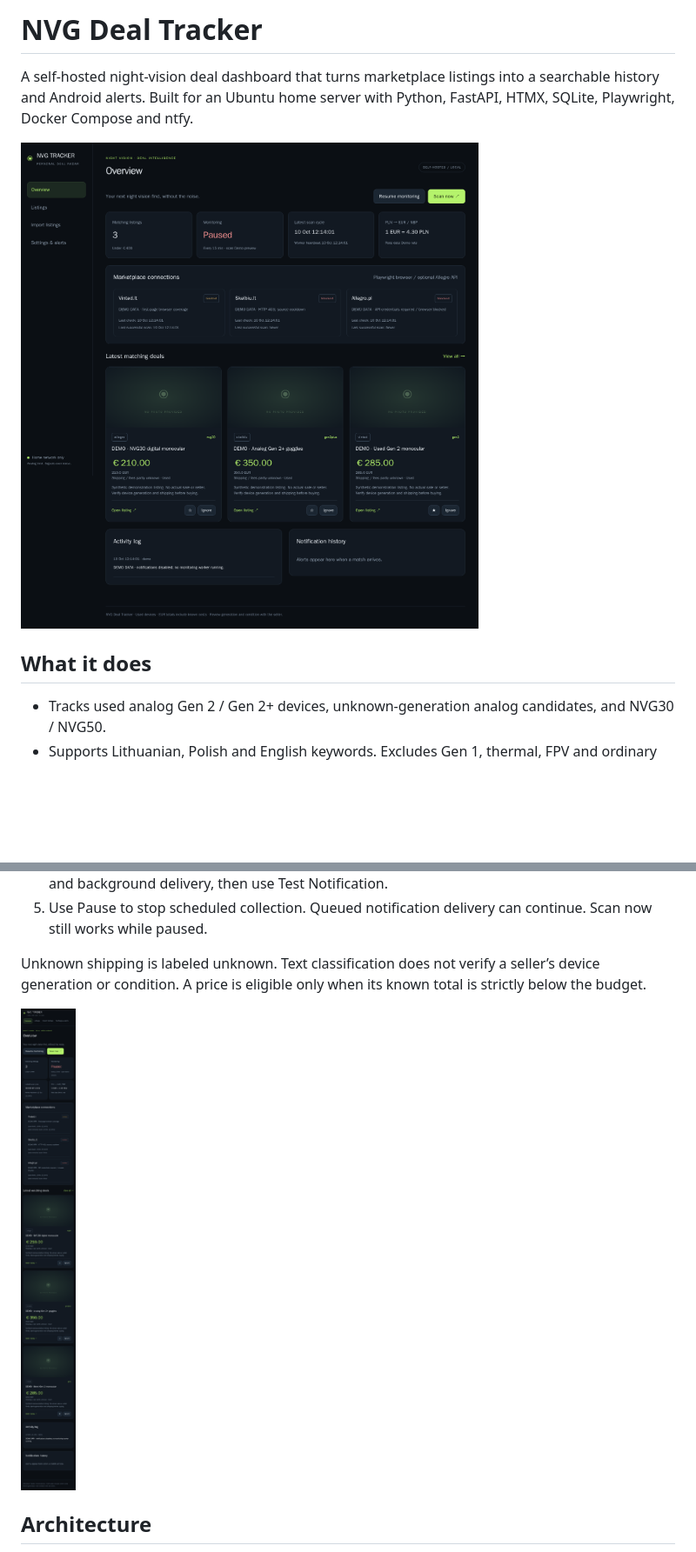
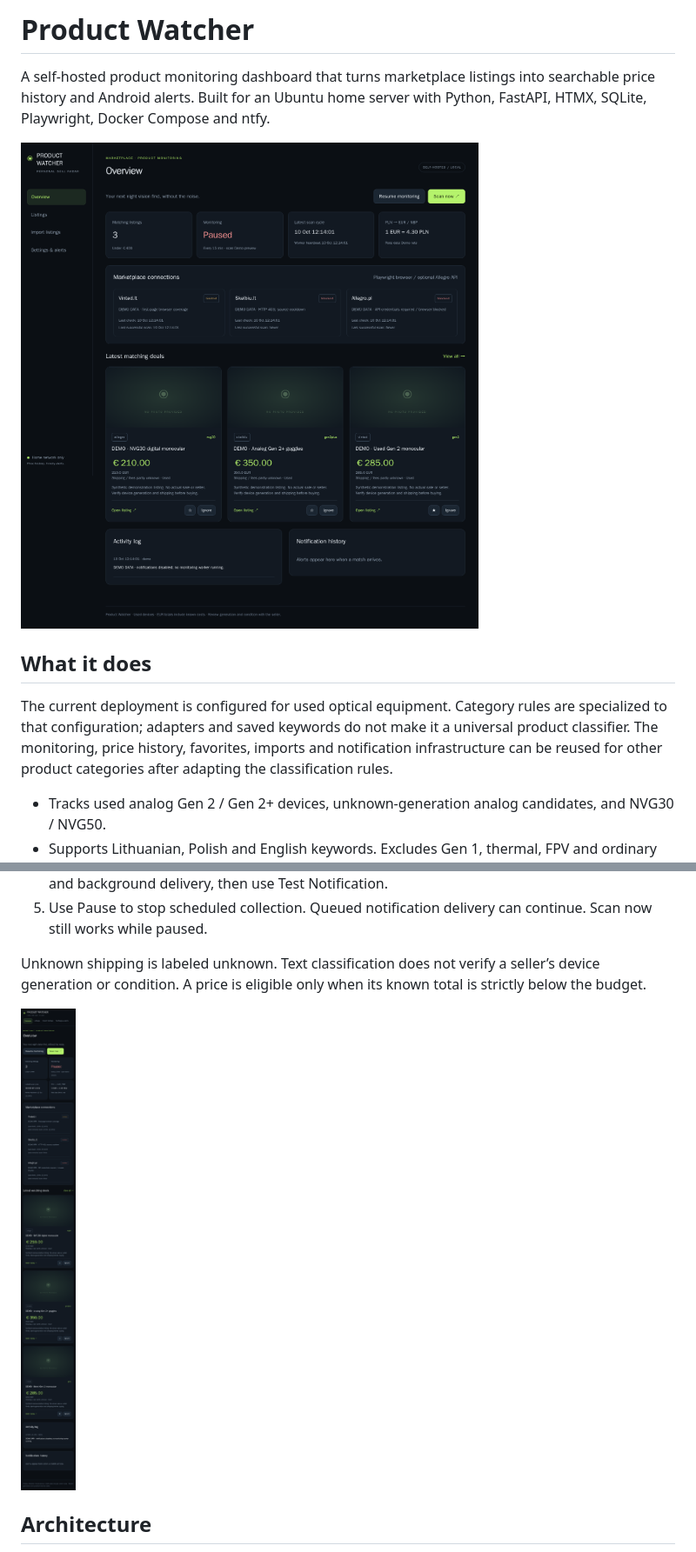
Before and after one commit to mantaspeciukevicius/product-watcher, a Markdown page: README.md, 2 parts joined by grey strips. Shown at 87% size. GitHub-like rendering; pictures changed too: docs/screenshots/dashboard.png, docs/screenshots/mobile.png; blank space fills up the shorter version.

Commit message:
Present project as Product Watcher and refresh portfolio screenshots

```diff
--- a/README.md
+++ b/README.md
@@ -1,10 +1,12 @@
-# NVG Deal Tracker
+# Product Watcher
 
-A self-hosted night-vision deal dashboard that turns marketplace listings into a searchable history and Android alerts. Built for an Ubuntu home server with Python, FastAPI, HTMX, SQLite, Playwright, Docker Compose and ntfy.
+A self-hosted product monitoring dashboard that turns marketplace listings into searchable price history and Android alerts. Built for an Ubuntu home server with Python, FastAPI, HTMX, SQLite, Playwright, Docker Compose and ntfy.
 
 ![Dashboard with synthetic demonstration listings](docs/screenshots/dashboard.png)
 
 ## What it does
+
+The current deployment is configured for used optical equipment. Category rules are specialized to that configuration; adapters and saved keywords do not make it a universal product classifier. The monitoring, price history, favorites, imports and notification infrastructure can be reused for other product categories after adapting the classification rules.
 
 - Tracks used analog Gen 2 / Gen 2+ devices, unknown-generation analog candidates, and NVG30 / NVG50.
 - Supports Lithuanian, Polish and English keywords. Excludes Gen 1, thermal, FPV and ordinary digital devices by default.
```
Also changed, not shown: other parts of README.md (+3 -3 lines), docs/OPERATIONS.md (+4 -4 lines), docs/PORTFOLIO.md (+2 -2 lines), docs/screenshots/listings.png, docs/screenshots/settings.png, 4 other files.
